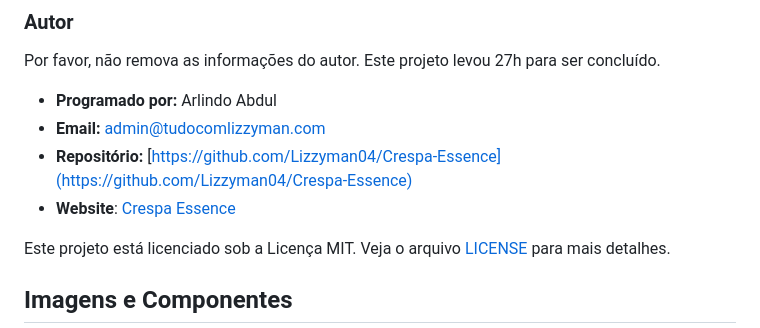
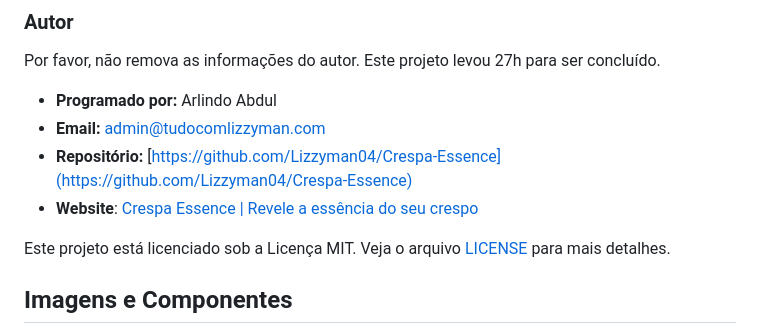
Before and after one commit to Lizzyman04/Crespa-Essence, a Markdown page: README.md, the part around the change. GitHub-like rendering.

```diff
--- a/README.md
+++ b/README.md
@@ -82,7 +82,7 @@ Por favor, não remova as informações do autor. Este projeto levou 27h para se
 - **Programado por:** Arlindo Abdul
 - **Email:** [admin@tudocomlizzyman.com](mailto:admin@tudocomlizzyman.com)
 - **Repositório:** [https://github.com/Lizzyman04/Crespa-Essence](https://github.com/Lizzyman04/Crespa-Essence)
-- **Website**: [Crespa Essence](lizzyman04.github.io/Crespa-Essence)
+- **Website**: [Crespa Essence | Revele a essência do seu crespo](https://lizzyman04.github.io/Crespa-Essence)
 
 Este projeto está licenciado sob a Licença MIT. Veja o arquivo [LICENSE](LICENSE) para mais detalhes.
 
```
